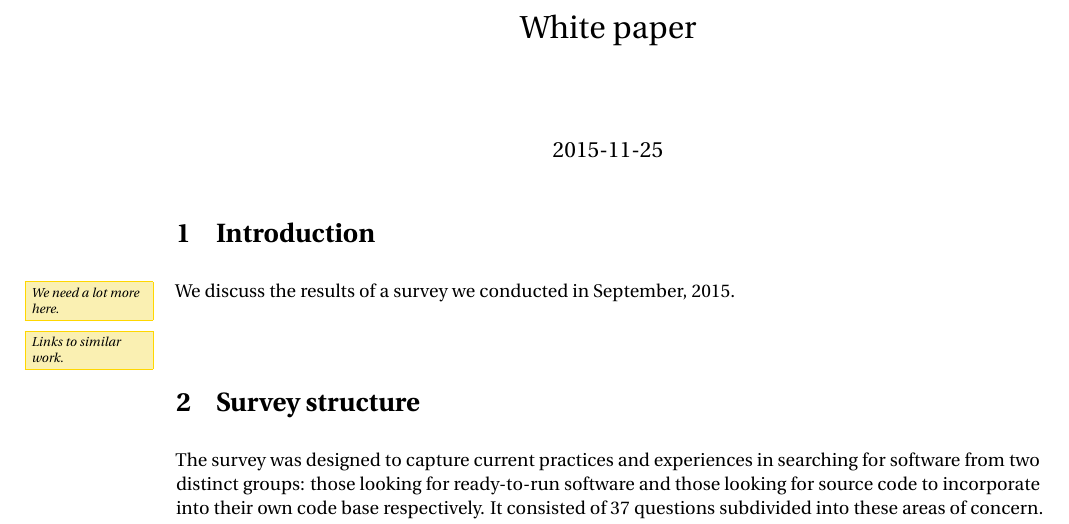
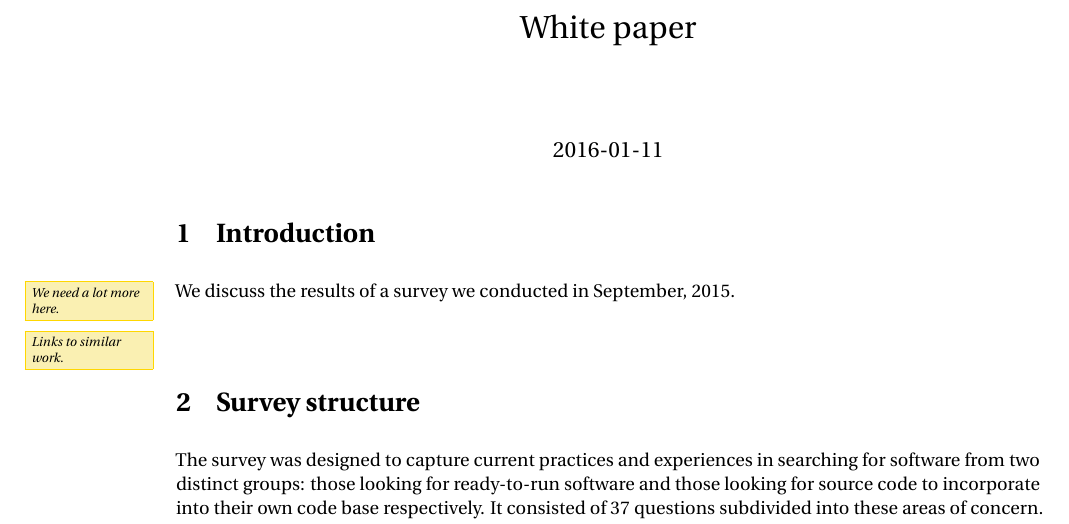
Before and after one commit to casics/project-docs, a LaTeX document (whitepaper.tex): part of the page, cut so that both start at the same text. Compiled offline with pdfLaTeX.

Commit message:
Update on Overleaf.

```diff
--- a/whitepaper.tex
+++ b/whitepaper.tex
@@ -2,7 +2,7 @@
 
 \begin{document}
 \title{White paper}
-\date{2015-11-25}
+\date{2016-01-11}
 \maketitle
 
 \section{Introduction}
```
